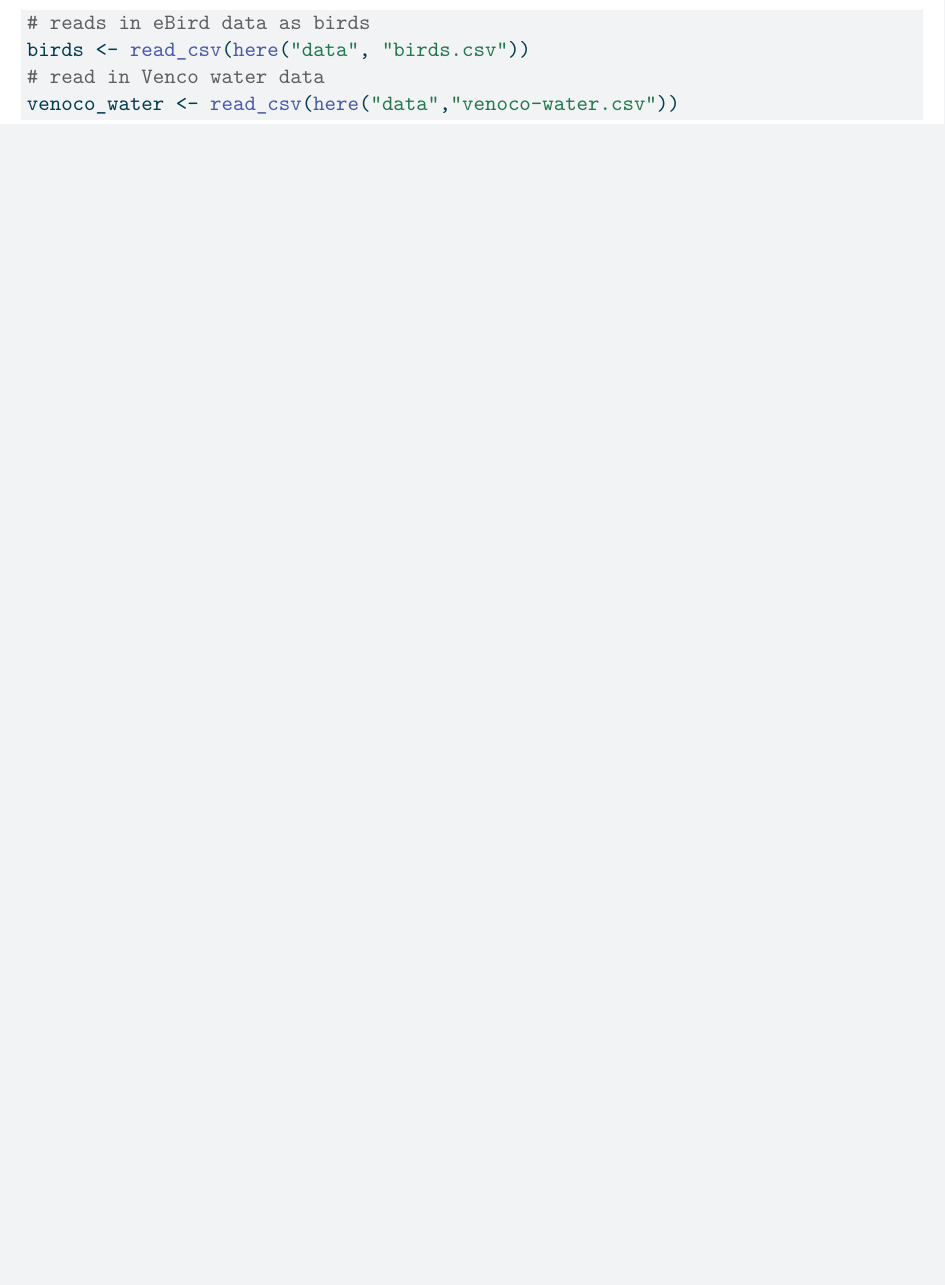
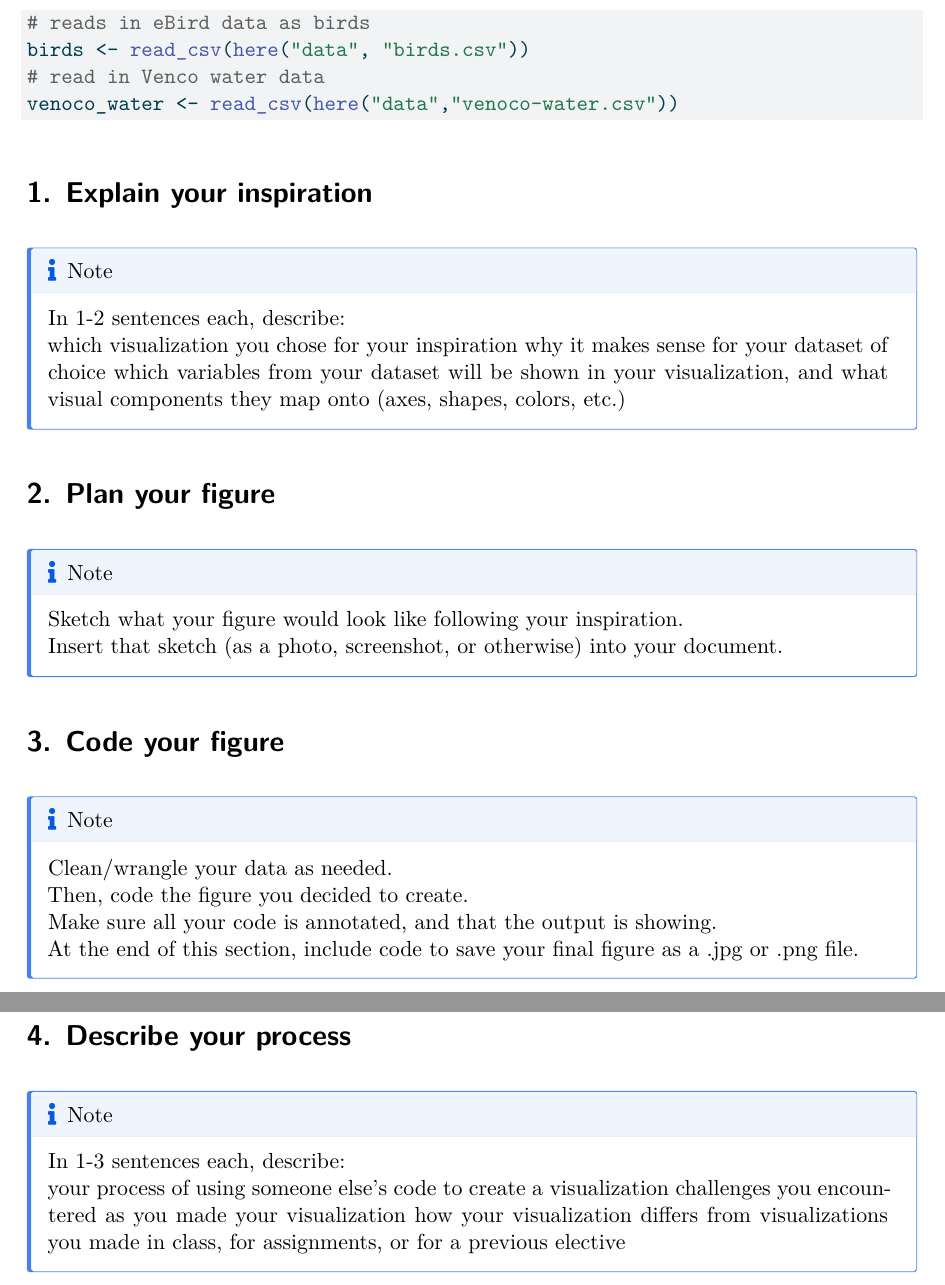
Before and after one commit to samantha-gibson05/intermediate-elective, a Quarto document (code/intermediate_elective.qmd): part of page 2 of 2 before the commit and two parts of pages 2 and 3 of 3 after it, the two joined at a grey line, cut so that both start at the same text, the shorter picture padded with empty space. The pictures show the output file code/intermediate_elective.pdf that the author committed with the source.

Commit message:
added instructions

````diff
--- a/code/intermediate_elective.qmd
+++ b/code/intermediate_elective.qmd
@@ -43,3 +43,37 @@ birds <- read_csv(here("data", "birds.csv"))
 # read in Venco water data
 venoco_water <- read_csv(here("data","venoco-water.csv"))
 ```
+
+# 1. Explain your inspiration
+:::{.callout-note}
+In 1-2 sentences each, describe:
+
+which visualization you chose for your inspiration
+why it makes sense for your dataset of choice
+which variables from your dataset will be shown in your visualization, and what visual components they map onto (axes, shapes, colors, etc.)
+:::
+# 2. Plan your figure
+:::{.callout-note}
+Sketch what your figure would look like following your inspiration.
+
+Insert that sketch (as a photo, screenshot, or otherwise) into your document.
+
+:::
+# 3. Code your figure
+:::{.callout-note}
+Clean/wrangle your data as needed.
+
+Then, code the figure you decided to create.
+
+Make sure all your code is annotated, and that the output is showing.
+
+At the end of this section, include code to save your final figure as a .jpg or .png file.
+:::
+# 4. Describe your process
+:::{.callout-note}
+In 1-3 sentences each, describe:
+
+your process of using someone else’s code to create a visualization
+challenges you encountered as you made your visualization
+how your visualization differs from visualizations you made in class, for assignments, or for a previous elective
+:::
````
Also changed, not shown: code/intermediate_elective.pdf.
